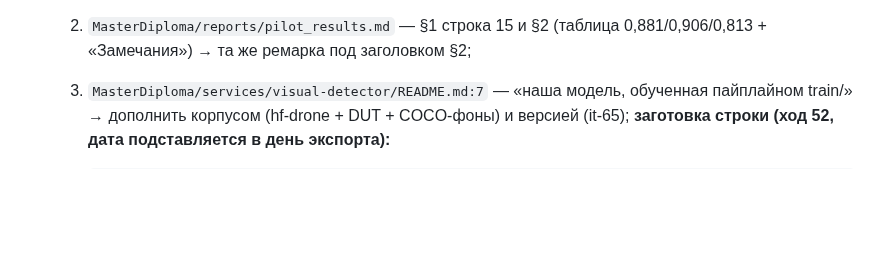
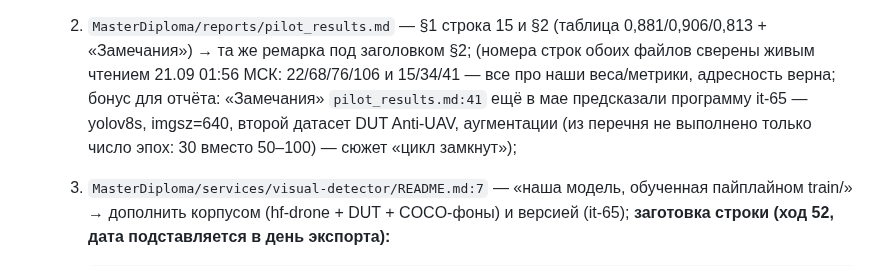
Before and after one commit to Yagiar/MasterResearch, a Markdown page: research/iterations/it-65-yolo-retrain-bg-IN-PROGRESS.md, the part around the change. Rendered like a GitHub page; blank space fills up the shorter version.

Commit message:
research: it-65 — инвентарь финализации: адреса строк runs_log/pilot_results сверены живым чтением; найдена майская ремарка, предвосхитившая программу it-65

```diff
--- a/research/iterations/it-65-yolo-retrain-bg-IN-PROGRESS.md
+++ b/research/iterations/it-65-yolo-retrain-bg-IN-PROGRESS.md
@@ -178,7 +178,11 @@ E2 — строгое `> 0,720` (не `≥`), E4 — `k>=16 И доля>=16/18`,
       «`yolov8s-uav.pt` до YYYY-MM-DD — майский fine-tune (mAP@0.5=0,881), после — UAV-bg (it-65);
       прежние веса сохранены как `yolov8s-uav-old-neg0.pt`; записи №1–№4 относятся к майским весам»;
    2. `MasterDiploma/reports/pilot_results.md` — §1 строка 15 и §2 (таблица 0,881/0,906/0,813 +
-      «Замечания») → та же ремарка под заголовком §2;
+      «Замечания») → та же ремарка под заголовком §2; (номера строк обоих файлов сверены живым
+      чтением 21.09 01:56 МСК: 22/68/76/106 и 15/34/41 — все про наши веса/метрики, адресность верна;
+      бонус для отчёта: «Замечания» `pilot_results.md:41` ещё в мае предсказали программу it-65 —
+      yolov8s, imgsz=640, второй датасет DUT Anti-UAV, аугментации (из перечня не выполнено только
+      число эпох: 30 вместо 50–100) — сюжет «цикл замкнут»);
    3. `MasterDiploma/services/visual-detector/README.md:7` — «наша модель, обученная пайплайном
       train/» → дополнить корпусом (hf-drone + DUT + COCO-фоны) и версией (it-65);
       **заготовка строки (ход 52, дата подставляется в день экспорта):**
```
